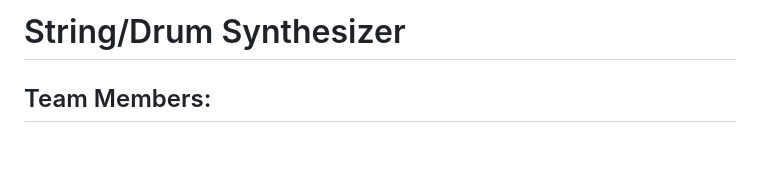
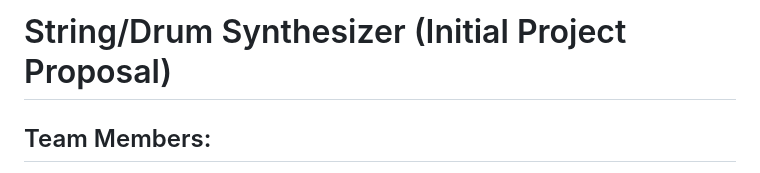
Before and after one commit to AbhiN30/String-Drum-Synthesizer, a Markdown page: README.md, the part around the change. Rendered like a GitHub page; blank space fills up the shorter version.

```diff
--- a/README.md
+++ b/README.md
@@ -1,4 +1,4 @@
-# String/Drum Synthesizer
+# String/Drum Synthesizer (Initial Project Proposal)
 
 ## Team Members:
 - Abhi Nayak (arnayak2)
```
